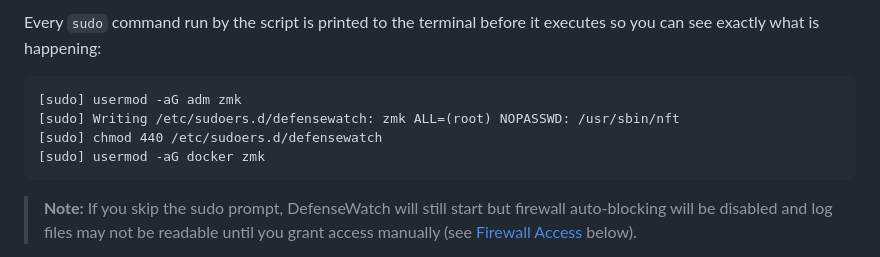
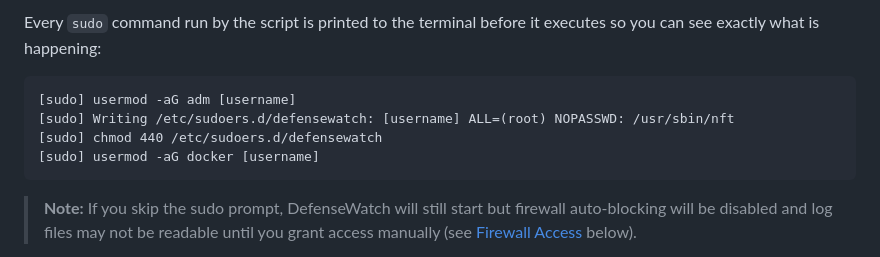
Before and after one commit to H4XLabs/DefenseWatch, a Markdown page: README.md, the part around the change. Drawn GitHub-style.

````diff
--- a/README.md
+++ b/README.md
@@ -107,10 +107,10 @@ chmod +x setup.sh start.sh
 Every `sudo` command run by the script is printed to the terminal before it executes so you can see exactly what is happening:
 
 ```
-[sudo] usermod -aG adm zmk
-[sudo] Writing /etc/sudoers.d/defensewatch: zmk ALL=(root) NOPASSWD: /usr/sbin/nft
+[sudo] usermod -aG adm [username]
+[sudo] Writing /etc/sudoers.d/defensewatch: [username] ALL=(root) NOPASSWD: /usr/sbin/nft
 [sudo] chmod 440 /etc/sudoers.d/defensewatch
-[sudo] usermod -aG docker zmk
+[sudo] usermod -aG docker [username]
 ```
 
 > **Note:** If you skip the sudo prompt, DefenseWatch will still start but firewall auto-blocking will be disabled and log files may not be readable until you grant access manually (see [Firewall Access](#firewall-access-passwordless-sudo) below).
````
